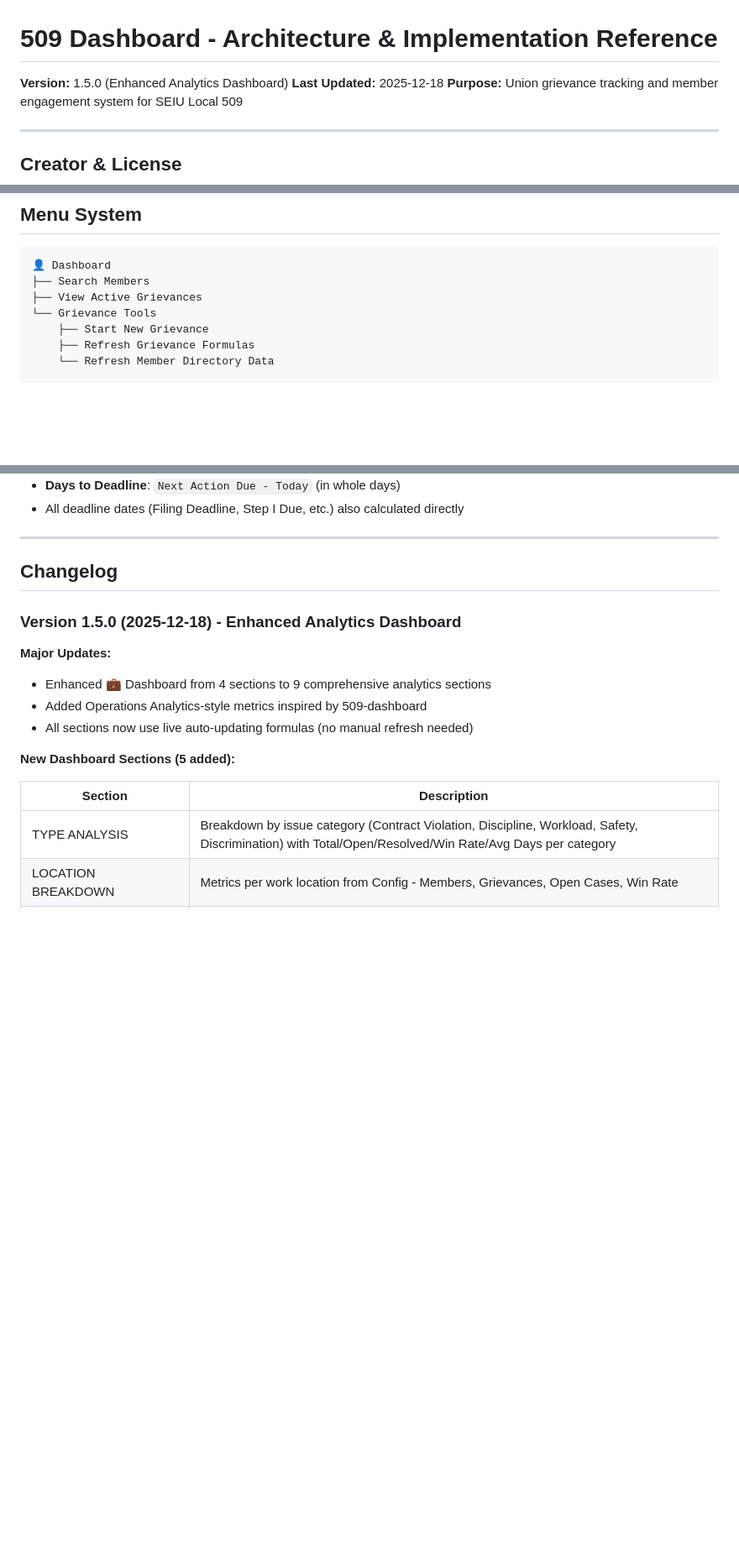
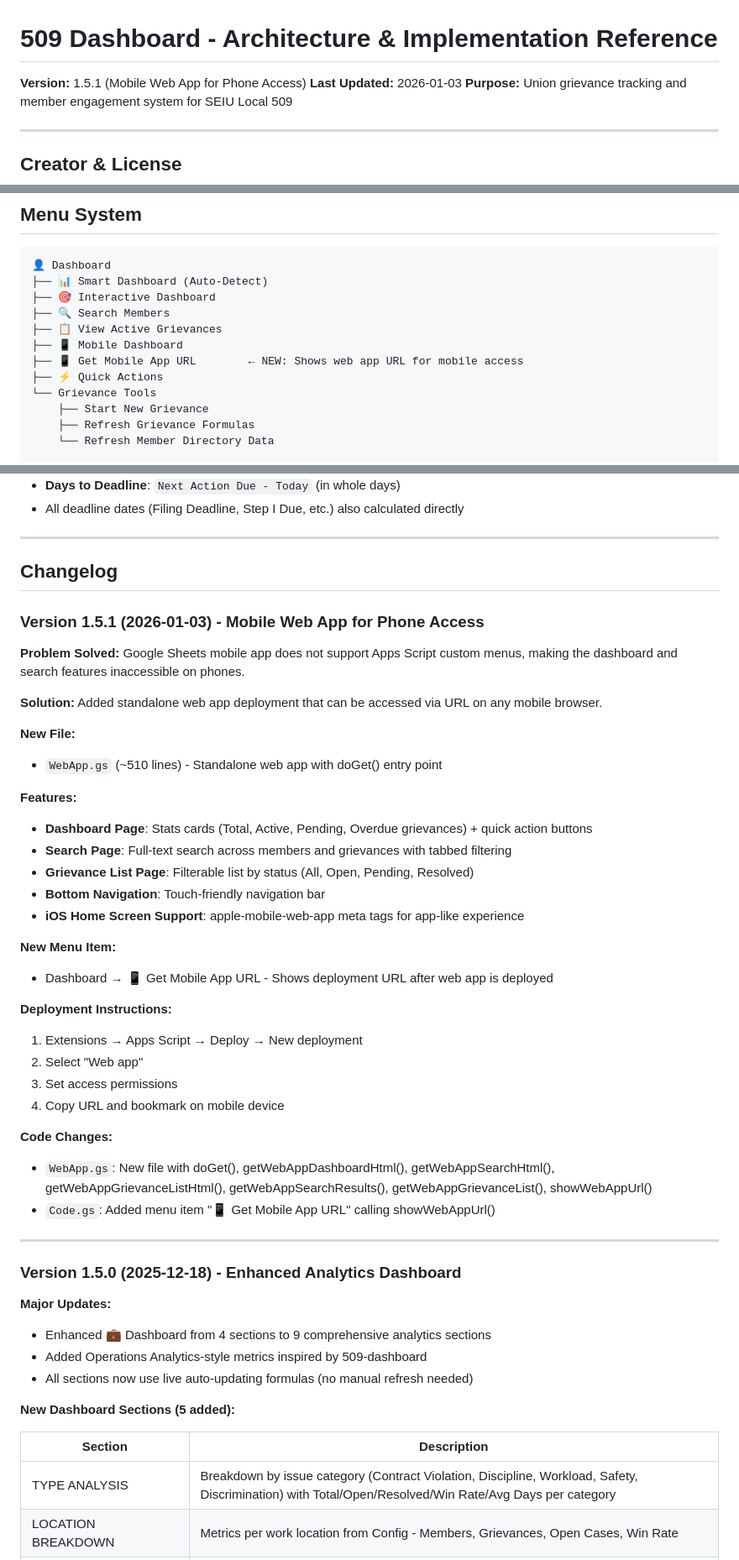
Before and after one commit to Woop91/509-dashboard-second, a Markdown page: AIR.md, 3 parts joined by grey strips. Shown at 84% size. GitHub-like rendering; blank space fills up the shorter version.

````diff
--- a/AIR.md
+++ b/AIR.md
@@ -1,7 +1,7 @@
 # 509 Dashboard - Architecture & Implementation Reference
 
-**Version:** 1.5.0 (Enhanced Analytics Dashboard)
-**Last Updated:** 2025-12-18
+**Version:** 1.5.1 (Mobile Web App for Phone Access)
+**Last Updated:** 2026-01-03
 **Purpose:** Union grievance tracking and member engagement system for SEIU Local 509
 
 ---
@@ -485,8 +503,13 @@ Columns marked as **Multi-Select** support comma-separated values for multiple s
 
 ```
 👤 Dashboard
-├── Search Members
-├── View Active Grievances
+├── 📊 Smart Dashboard (Auto-Detect)
+├── 🎯 Interactive Dashboard
+├── 🔍 Search Members
+├── 📋 View Active Grievances
+├── 📱 Mobile Dashboard
+├── 📱 Get Mobile App URL        ← NEW: Shows web app URL for mobile access
+├── ⚡ Quick Actions
 └── Grievance Tools
     ├── Start New Grievance
     ├── Refresh Grievance Formulas
@@ -685,6 +708,39 @@ Changed `syncGrievanceFormulasToLog()` in `HiddenSheets.gs` to calculate Days Op
 ---
 
 ## Changelog
+
+### Version 1.5.1 (2026-01-03) - Mobile Web App for Phone Access
+
+**Problem Solved:**
+Google Sheets mobile app does not support Apps Script custom menus, making the dashboard and search features inaccessible on phones.
+
+**Solution:**
+Added standalone web app deployment that can be accessed via URL on any mobile browser.
+
+**New File:**
+- `WebApp.gs` (~510 lines) - Standalone web app with doGet() entry point
+
+**Features:**
+- **Dashboard Page**: Stats cards (Total, Active, Pending, Overdue grievances) + quick action buttons
+- **Search Page**: Full-text search across members and grievances with tabbed filtering
+- **Grievance List Page**: Filterable list by status (All, Open, Pending, Resolved)
+- **Bottom Navigation**: Touch-friendly navigation bar
+- **iOS Home Screen Support**: apple-mobile-web-app meta tags for app-like experience
+
+**New Menu Item:**
+- Dashboard → 📱 Get Mobile App URL - Shows deployment URL after web app is deployed
+
+**Deployment Instructions:**
+1. Extensions → Apps Script → Deploy → New deployment
+2. Select "Web app"
+3. Set access permissions
+4. Copy URL and bookmark on mobile device
+
+**Code Changes:**
+- `WebApp.gs`: New file with doGet(), getWebAppDashboardHtml(), getWebAppSearchHtml(), getWebAppGrievanceListHtml(), getWebAppSearchResults(), getWebAppGrievanceList(), showWebAppUrl()
+- `Code.gs`: Added menu item "📱 Get Mobile App URL" calling showWebAppUrl()
+
+---
 
 ### Version 1.5.0 (2025-12-18) - Enhanced Analytics Dashboard
 
````
Also changed, not shown: other parts of AIR.md (+19 -1 lines), README.md (+27 -1 lines).
